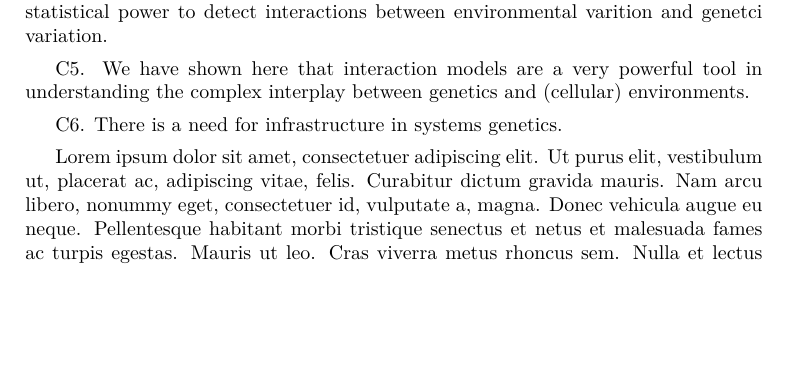
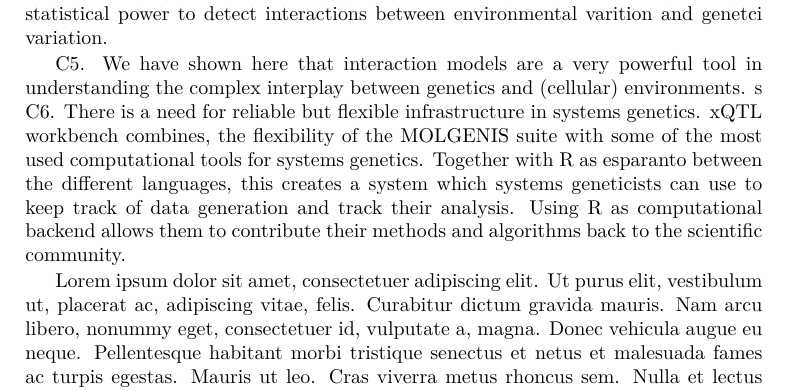
Before and after one commit to DannyArends/Thesis, a LaTeX thesis (Thesis.tex, which reads additional.tex): part of page 90 of 114, cut so that both start at the same text, the shorter picture padded with empty space. Compiled offline with pdfLaTeX.

Commit message:
Adding text to the Conclusions

```diff
--- a/additional.tex
+++ b/additional.tex
@@ -24,8 +24,13 @@ detect interactions between environmental varition and genetci variation.
 
 C5. We have shown here that interaction models are a very powerful tool in understanding the complex
 interplay between genetics and (cellular) environments.
-
-C6. There is a need for infrastructure in systems genetics.
+s
+C6. There is a need for reliable but flexible infrastructure in systems genetics. xQTL workbench
+combines, the flexibility of the MOLGENIS suite with some of the most used computational tools
+for systems genetics. Together with R as esparanto between the different languages, this creates
+a system which systems geneticists can use to keep track of data generation and track their analysis.
+Using R as computational backend allows them to contribute their methods and algorithms back to
+the scientific community.
 
 \lipsum[1]
 \subsection*{Sequence, QTLs and systems genetics}
```
